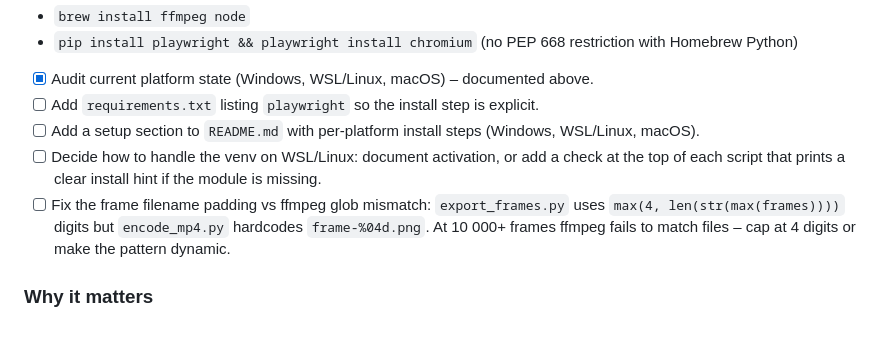
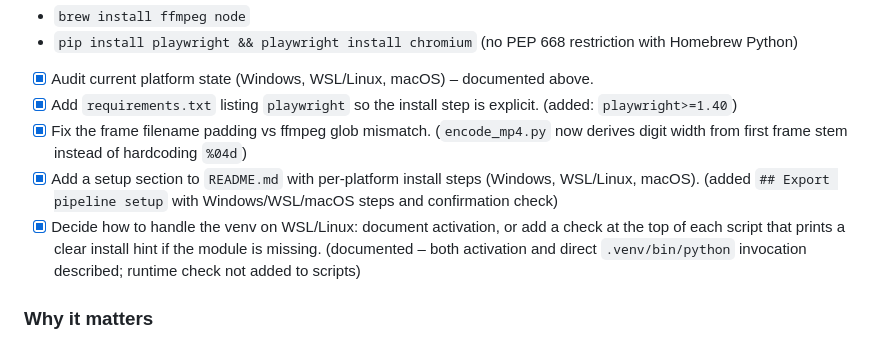
Before and after one commit to lyubomir-popov/racoon-anim, a Markdown page: remaining-work.md, the part around one of its changes. GitHub-like rendering.

```diff
--- a/remaining-work.md
+++ b/remaining-work.md
@@ -174,10 +174,10 @@ Ensure the Python export pipeline works on Windows, WSL (Ubuntu), Linux, and mac
 - `pip install playwright && playwright install chromium` (no PEP 668 restriction with Homebrew Python)
 
 - [x] Audit current platform state (Windows, WSL/Linux, macOS) – documented above.
-- [ ] Add `requirements.txt` listing `playwright` so the install step is explicit.
-- [ ] Add a setup section to `README.md` with per-platform install steps (Windows, WSL/Linux, macOS).
-- [ ] Decide how to handle the venv on WSL/Linux: document activation, or add a check at the top of each script that prints a clear install hint if the module is missing.
-- [ ] Fix the frame filename padding vs ffmpeg glob mismatch: `export_frames.py` uses `max(4, len(str(max(frames))))` digits but `encode_mp4.py` hardcodes `frame-%04d.png`. At 10 000+ frames ffmpeg fails to match files – cap at 4 digits or make the pattern dynamic.
+- [x] Add `requirements.txt` listing `playwright` so the install step is explicit. (added: `playwright>=1.40`)
+- [x] Fix the frame filename padding vs ffmpeg glob mismatch. (`encode_mp4.py` now derives digit width from first frame stem instead of hardcoding `%04d`)
+- [x] Add a setup section to `README.md` with per-platform install steps (Windows, WSL/Linux, macOS). (added `## Export pipeline setup` with Windows/WSL/macOS steps and confirmation check)
+- [x] Decide how to handle the venv on WSL/Linux: document activation, or add a check at the top of each script that prints a clear install hint if the module is missing. (documented – both activation and direct `.venv/bin/python` invocation described; runtime check not added to scripts)
 
 ### Why it matters
 
```
Also changed, not shown: other parts of remaining-work.md (+1 -1 lines), README.md (+66 -0 lines).
